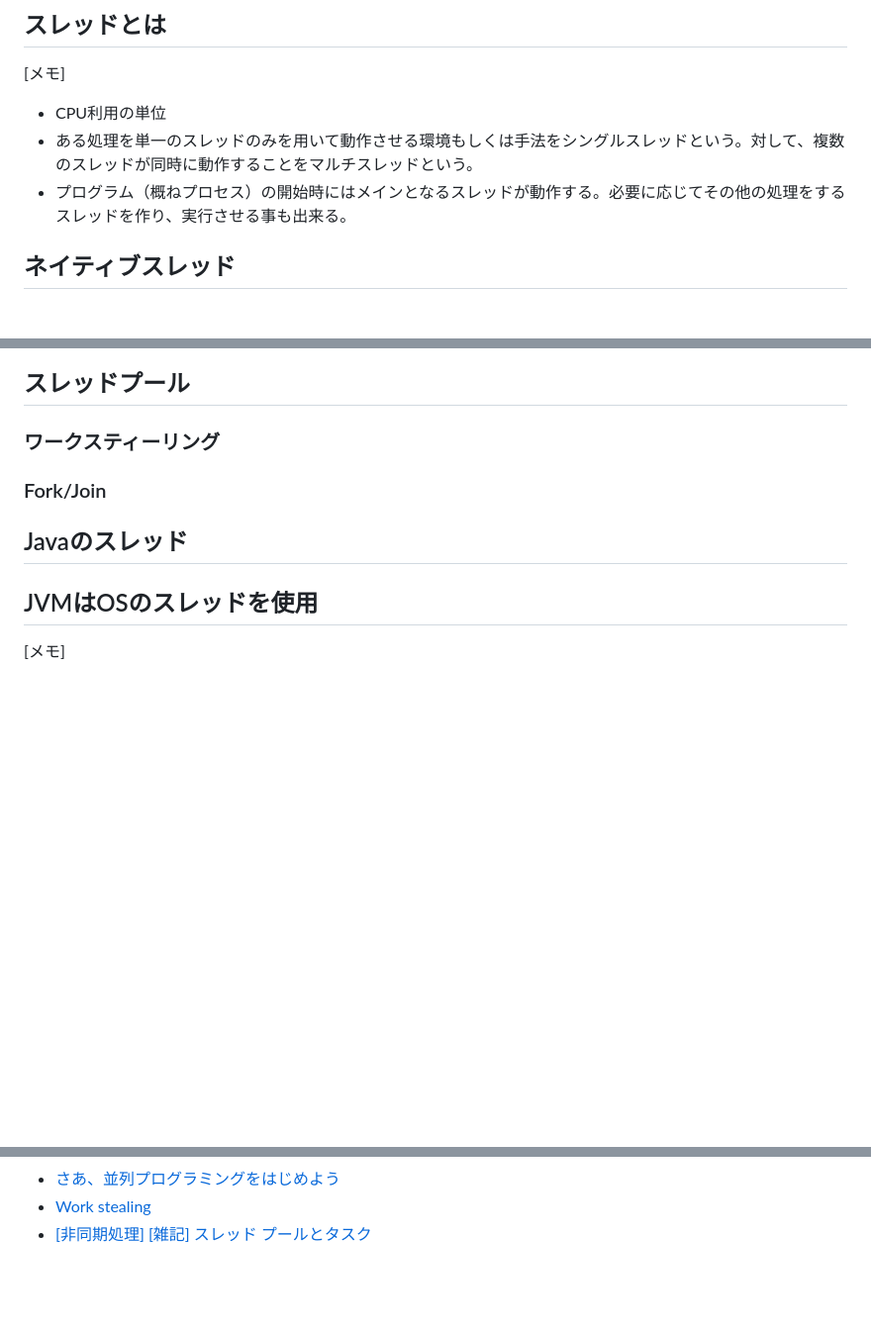
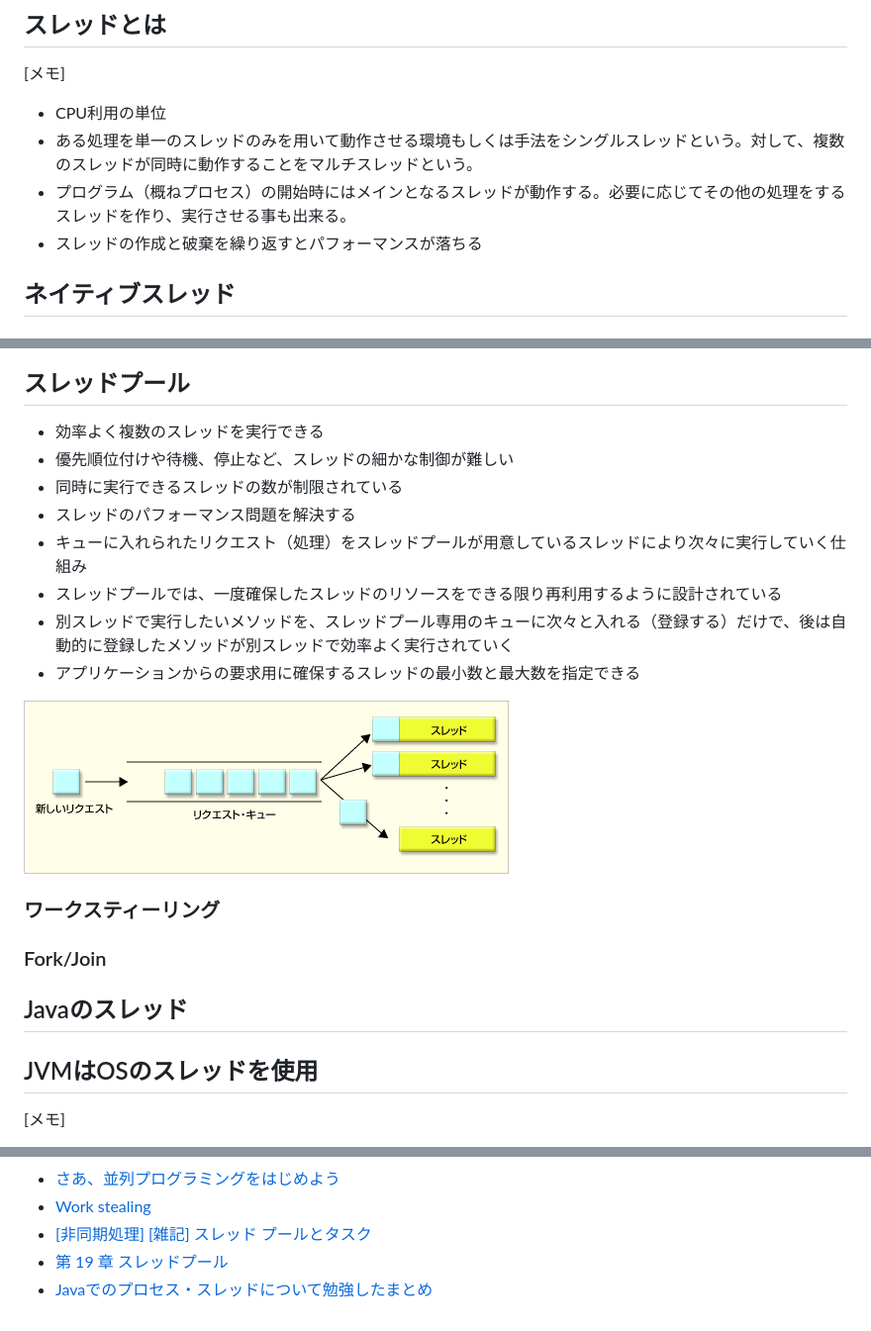
Before and after one commit to takapi327/sample-scala3, a Markdown page: docs/IO.md, 3 parts joined by grey strips. Shown: that part at 99% size. Drawn GitHub-style; pictures changed too: docs/Thread-Pool.png (added); blank space fills up the shorter version.

```diff
--- a/docs/IO.md
+++ b/docs/IO.md
@@ -104,6 +104,7 @@ Future/IOの違い -> 非同期/同期の話 -> そもそもスレッドって
 - CPU利用の単位
 - ある処理を単一のスレッドのみを用いて動作させる環境もしくは手法をシングルスレッドという。対して、複数のスレッドが同時に動作することをマルチスレッドという。
 - プログラム（概ねプロセス）の開始時にはメインとなるスレッドが動作する。必要に応じてその他の処理をするスレッドを作り、実行させる事も出来る。
+- スレッドの作成と破棄を繰り返すとパフォーマンスが落ちる
 
 ## ネイティブスレッド
 ## グリーンスレッド
@@ -146,6 +147,17 @@ Macのアクティビティモニタで、使用しているスレッド、プ
 ![](Thread.png)
 
 ## スレッドプール
+- 効率よく複数のスレッドを実行できる
+- 優先順位付けや待機、停止など、スレッドの細かな制御が難しい
+- 同時に実行できるスレッドの数が制限されている
+- スレッドのパフォーマンス問題を解決する
+- キューに入れられたリクエスト（処理）をスレッドプールが用意しているスレッドにより次々に実行していく仕組み
+- スレッドプールでは、一度確保したスレッドのリソースをできる限り再利用するように設計されている
+- 別スレッドで実行したいメソッドを、スレッドプール専用のキューに次々と入れる（登録する）だけで、後は自動的に登録したメソッドが別スレッドで効率よく実行されていく
+- アプリケーションからの要求用に確保するスレッドの最小数と最大数を指定できる
+
+![Thread-Pool.png](Thread-Pool.png)
+
 ### ワークスティーリング
 ### Fork/Join
 
@@ -206,3 +218,5 @@ Macのアクティビティモニタで、使用しているスレッド、プ
 - [さあ、並列プログラミングをはじめよう](https://qiita.com/koduki/items/086d42b5a3c74ed8b59e#akka)
 - [Work stealing](https://en.wikipedia.org/wiki/Work_stealing)
 - [[非同期処理] [雑記] スレッド プールとタスク](https://ufcpp.net/study/csharp/misc_task.html#thread_pool4)
+- [第 19 章 スレッドプール](https://docs.oracle.com/cd/E19823-01/819-1551/threadpools.html)
+- [Javaでのプロセス・スレッドについて勉強したまとめ](https://www.techscore.com/blog/2018/12/13/java-process-thread-study/)
```
